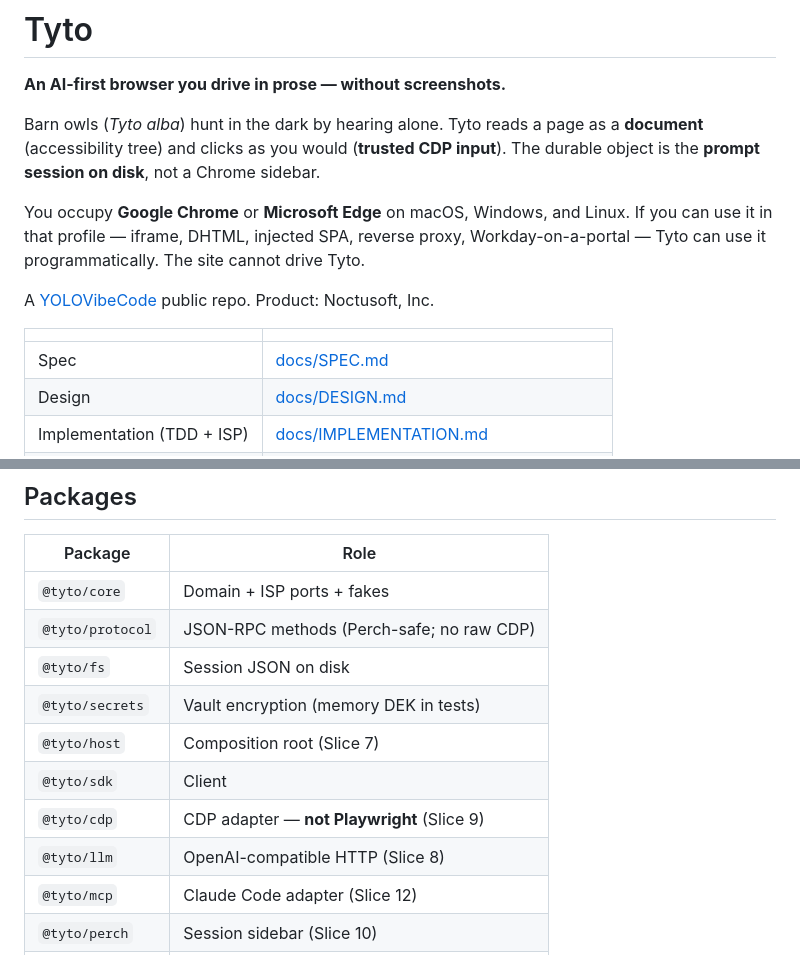
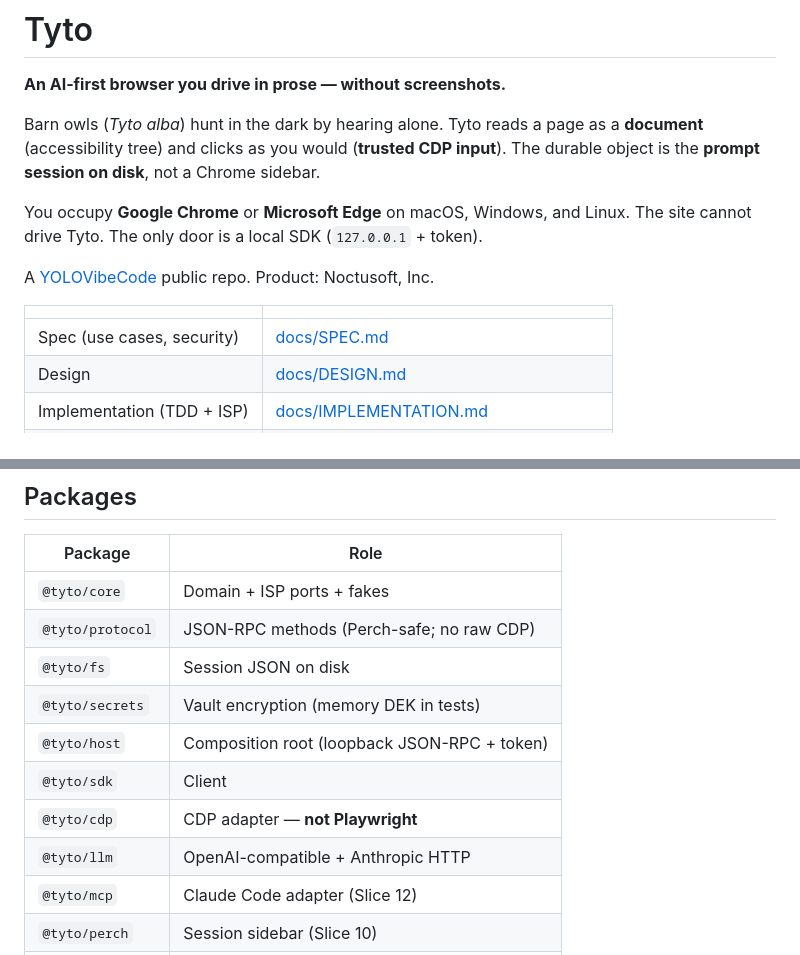
Before and after one commit to YOLOVibeCode/tyto, a Markdown page: README.md, 2 parts joined by grey strips. GitHub-like rendering.

```diff
--- a/README.md
+++ b/README.md
@@ -7,14 +7,13 @@ Barn owls (*Tyto alba*) hunt in the dark by hearing alone. Tyto reads a page as
 The durable object is the **prompt session on disk**, not a Chrome sidebar.
 
 You occupy **Google Chrome** or **Microsoft Edge** on macOS, Windows, and Linux.
-If you can use it in that profile — iframe, DHTML, injected SPA, reverse proxy,
-Workday-on-a-portal — Tyto can use it programmatically. The site cannot drive Tyto.
+The site cannot drive Tyto. The only door is a local SDK (`127.0.0.1` + token).
 
 A [YOLOVibeCode](https://github.com/YOLOVibeCode) public repo. Product: Noctusoft, Inc.
 
 | | |
 |---|---|
-| Spec | [docs/SPEC.md](./docs/SPEC.md) |
+| Spec (use cases, security) | [docs/SPEC.md](./docs/SPEC.md) |
 | Design | [docs/DESIGN.md](./docs/DESIGN.md) |
 | Implementation (TDD + ISP) | [docs/IMPLEMENTATION.md](./docs/IMPLEMENTATION.md) |
 | Agent rules | [AGENTS.md](./AGENTS.md) · [CLAUDE.md](./CLAUDE.md) · [`.cursor/rules`](./.cursor/rules/) |
@@ -106,10 +195,10 @@ npx tsx poc/run.ts --url "https://en.wikipedia.org/wiki/Main_Page" --goal "…"
 | `@tyto/protocol` | JSON-RPC methods (Perch-safe; no raw CDP) |
 | `@tyto/fs` | Session JSON on disk |
 | `@tyto/secrets` | Vault encryption (memory DEK in tests) |
-| `@tyto/host` | Composition root (Slice 7) |
+| `@tyto/host` | Composition root (loopback JSON-RPC + token) |
 | `@tyto/sdk` | Client |
-| `@tyto/cdp` | CDP adapter — **not Playwright** (Slice 9) |
-| `@tyto/llm` | OpenAI-compatible HTTP (Slice 8) |
+| `@tyto/cdp` | CDP adapter — **not Playwright** |
+| `@tyto/llm` | OpenAI-compatible + Anthropic HTTP |
 | `@tyto/mcp` | Claude Code adapter (Slice 12) |
 | `@tyto/perch` | Session sidebar (Slice 10) |
 | `extension/` | MV3 ATTACH (Slice 11) |
```
Also changed, not shown: other parts of README.md (+94 -4 lines).
